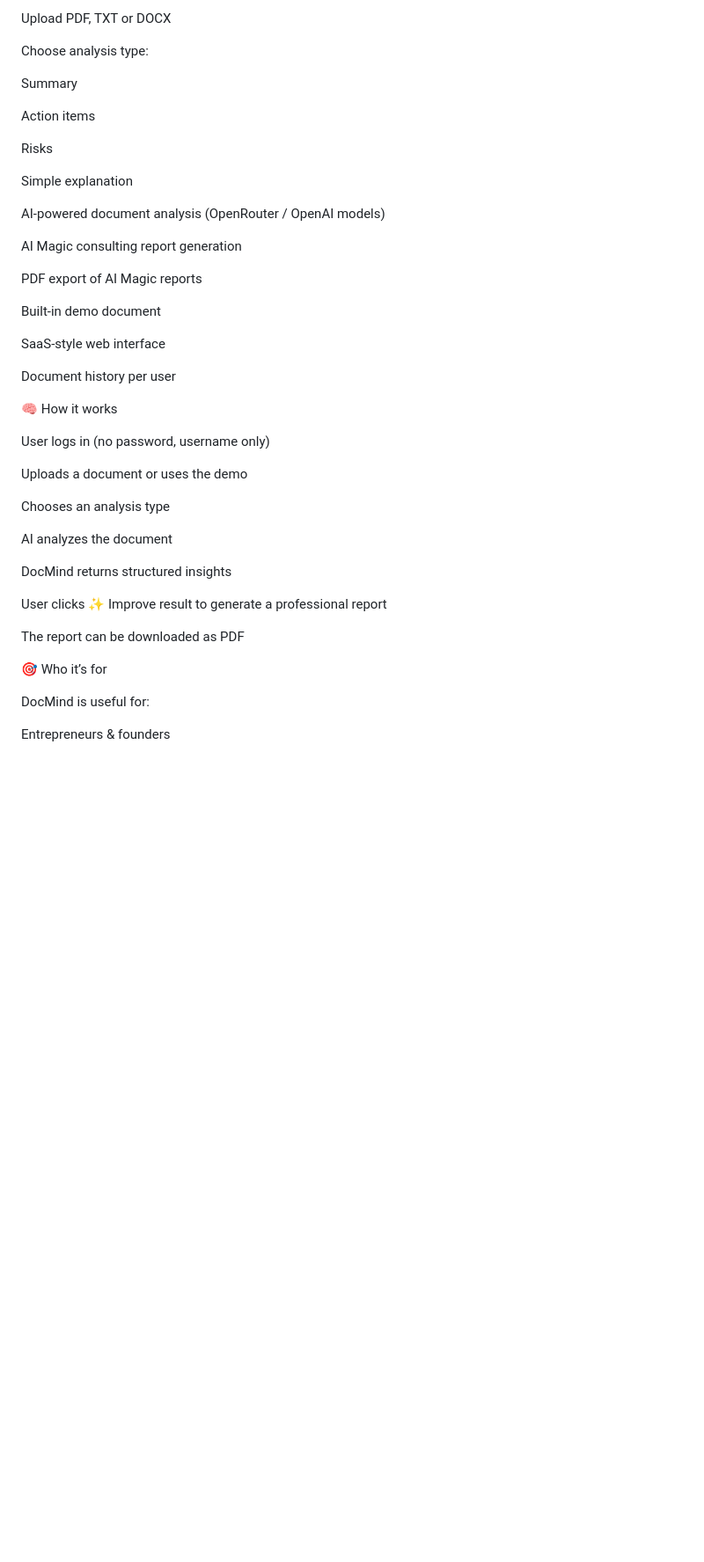
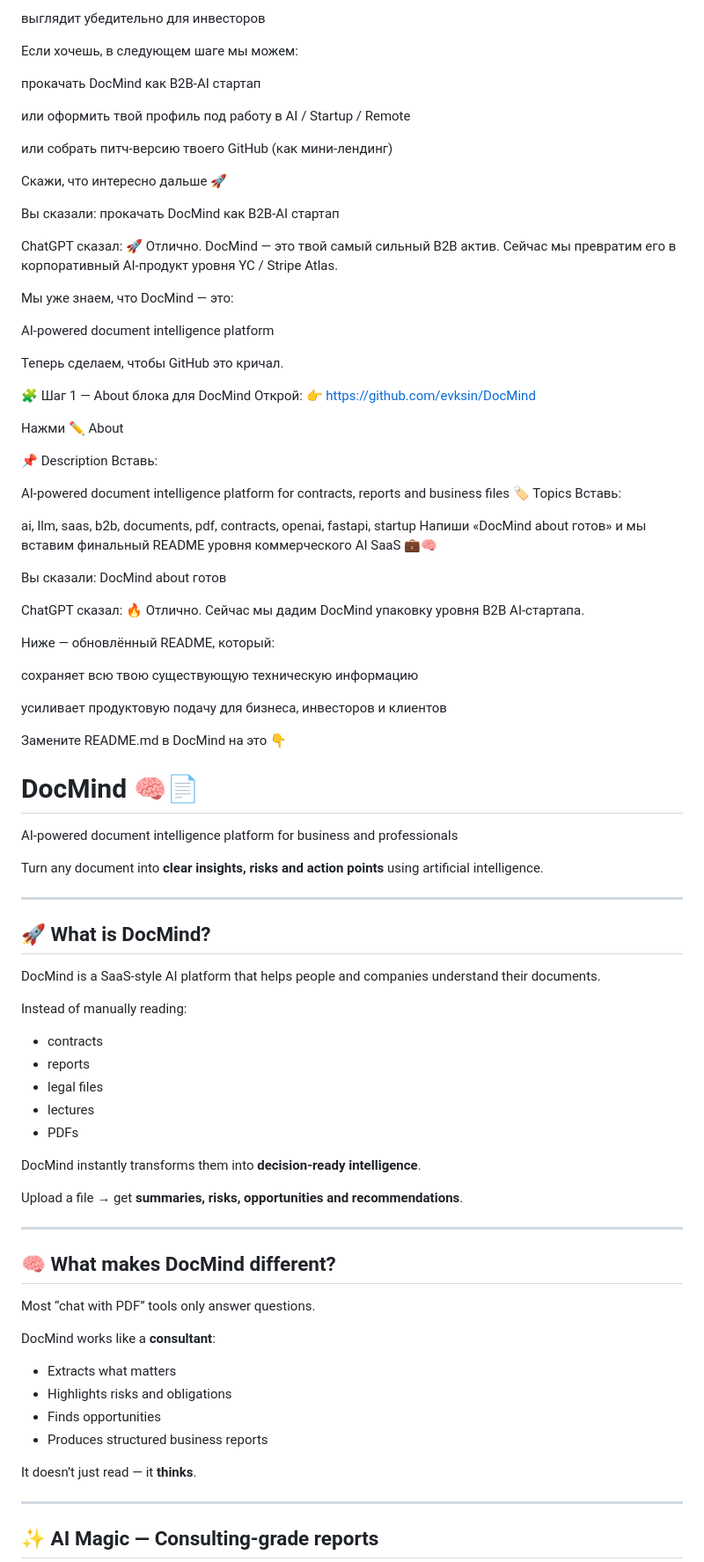
Before and after one commit to evksin/DocMind, a Markdown page: README.md, the part around one of its changes. Shown at 88% size. Rendered like a GitHub page; blank space fills up the shorter version.

```diff
--- a/README.md
+++ b/README.md
@@ -64,46 +92,99 @@ This makes the output look like a human consultant’s report, not an AI respons
 
-Upload PDF, TXT or DOCX
+выглядит убедительно для инвесторов
 
-Choose analysis type:
+Если хочешь, в следующем шаге мы можем:
 
-Summary
+прокачать DocMind как B2B-AI стартап
 
-Action items
+или оформить твой профиль под работу в AI / Startup / Remote
 
-Risks
+или собрать питч-версию твоего GitHub (как мини-лендинг)
 
-Simple explanation
+Скажи, что интересно дальше 🚀
 
-AI-powered document analysis (OpenRouter / OpenAI models)
 
-AI Magic consulting report generation
+Вы сказали:
+прокачать DocMind как B2B-AI стартап
 
-PDF export of AI Magic reports
+ChatGPT сказал:
+🚀 Отлично.
+DocMind — это твой самый сильный B2B актив. Сейчас мы превратим его в корпоративный AI-продукт уровня YC / Stripe Atlas.
 
-Built-in demo document
+Мы уже знаем, что DocMind — это:
 
-SaaS-style web interface
+AI-powered document intelligence platform
 
-Document history per user
+Теперь сделаем, чтобы GitHub это кричал.
 
-🧠 How it works
+🧩 Шаг 1 — About блока для DocMind
+Открой:
+👉 https://github.com/evksin/DocMind
 
-User logs in (no password, username only)
+Нажми ✏️ About
 
-Uploads a document or uses the demo
+📌 Description
+Вставь:
 
-Chooses an analysis type
+AI-powered document intelligence platform for contracts, reports and business files
+🏷 Topics
+Вставь:
 
-AI analyzes the document
+ai, llm, saas, b2b, documents, pdf, contracts, openai, fastapi, startup
+Напиши «DocMind about готов»
+и мы вставим финальный README уровня коммерческого AI SaaS 💼🧠
 
-DocMind returns structured insights
 
-User clicks ✨ Improve result to generate a professional report
+Вы сказали:
+DocMind about готов
 
-The report can be downloaded as PDF
+ChatGPT сказал:
+🔥 Отлично. Сейчас мы дадим DocMind упаковку уровня B2B AI-стартапа.
 
-🎯 Who it’s for
+Ниже — обновлённый README, который:
 
-DocMind is useful for:
+сохраняет всю твою существующую техническую информацию
 
-Entrepreneurs & founders
+усиливает продуктовую подачу для бизнеса, инвесторов и клиентов
+
+Замените README.md в DocMind на это 👇
+
+# DocMind 🧠📄
+AI-powered document intelligence platform for business and professionals
+
+Turn any document into **clear insights, risks and action points** using artificial intelligence.
+
+---
+
+## 🚀 What is DocMind?
+
+DocMind is a SaaS-style AI platform that helps people and companies understand their documents.
+
+Instead of manually reading:
+- contracts
+- reports
+- legal files
+- lectures
+- PDFs
+
+DocMind instantly transforms them into **decision-ready intelligence**.
+
+Upload a file → get **summaries, risks, opportunities and recommendations**.
+
+---
+
+## 🧠 What makes DocMind different?
+
+Most “chat with PDF” tools only answer questions.
+
+DocMind works like a **consultant**:
+- Extracts what matters
+- Highlights risks and obligations
+- Finds opportunities
+- Produces structured business reports
+
+It doesn’t just read — it **thinks**.
+
+---
+
+## ✨ AI Magic — Consulting-grade reports
+
```
Also changed, not shown: other parts of README.md (+154 -83 lines).
